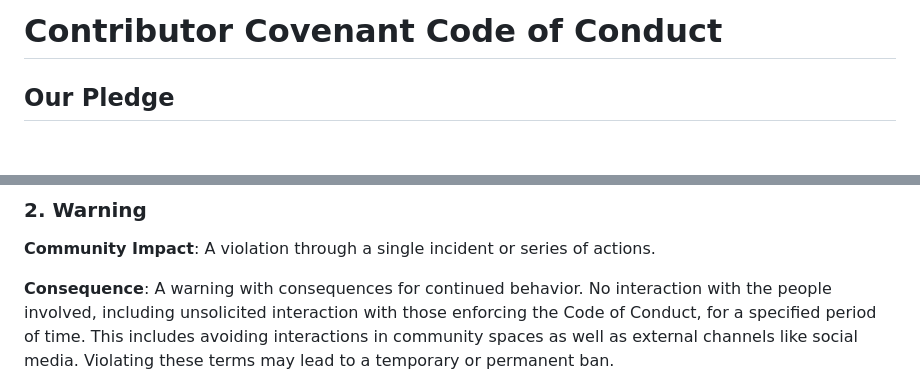
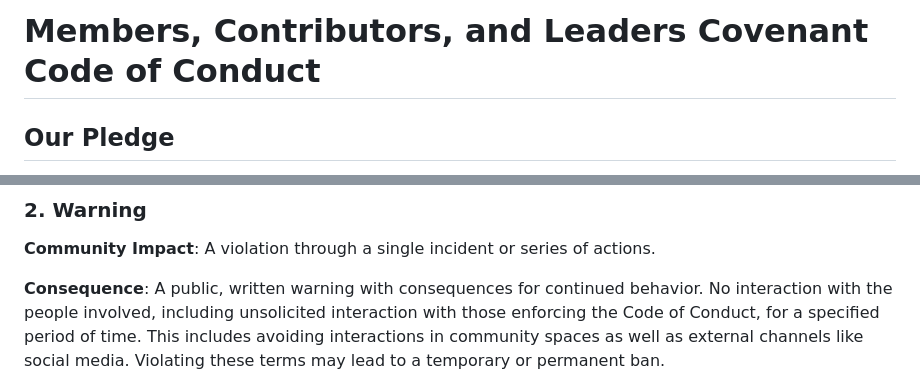
Before and after one commit to Sam-Aster/Cosmos-Bot, a Markdown page: CODE_OF_CONDUCT.md, 2 parts joined by grey strips. Drawn GitHub-style; blank space fills up the shorter version.

```diff
--- a/CODE_OF_CONDUCT.md
+++ b/CODE_OF_CONDUCT.md
@@ -1,4 +1,4 @@
-# Contributor Covenant Code of Conduct
+# Members, Contributors, and Leaders Covenant Code of Conduct
 
 ## Our Pledge
 
@@ -85,7 +85,7 @@ behavior was inappropriate. A public apology may be requested.
 **Community Impact**: A violation through a single incident or series
 of actions.
 
-**Consequence**: A warning with consequences for continued behavior. No
+**Consequence**: A public, written warning with consequences for continued behavior. No
 interaction with the people involved, including unsolicited interaction with
 those enforcing the Code of Conduct, for a specified period of time. This
 includes avoiding interactions in community spaces as well as external channels
```
